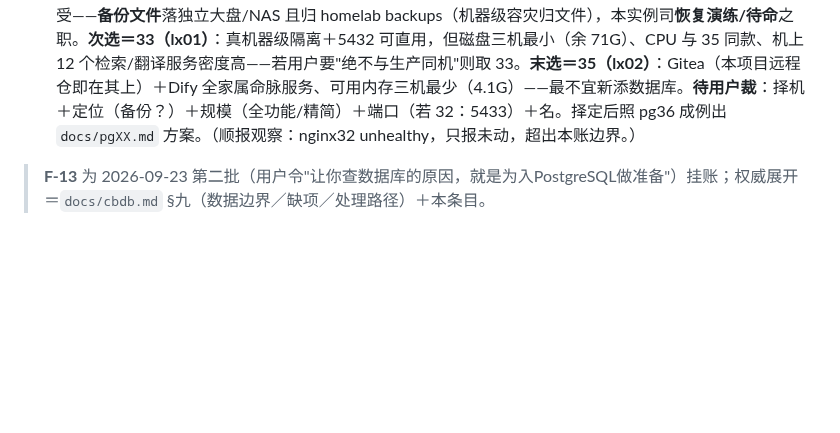
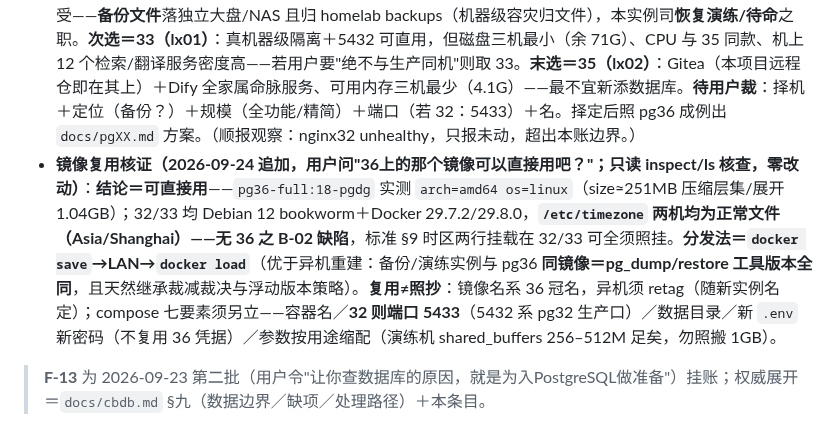
Before and after one commit to xjtongde/xiangrugu, a Markdown page: docs/features.md, the part around the change. Drawn GitHub-style; blank space fills up the shorter version.

Commit message:
F-14 补镜像复用核证：pg36-full 可直接分发 32/33（amd64/bookworm 全配、时区无 B-02 缺陷），save/load 分发法＋retag/另立 compose/让口 5433 诸细节（讨论期事实补记）

```diff
--- a/docs/features.md
+++ b/docs/features.md
@@ -25,6 +25,7 @@
 - 标尺归属：待判（AGENTS §1 未定型）
 - 现状对照 / 落地设想：**冲突排查＝零冲突**（实勘实测：宿主 5432 空闲——机上既有 `dify-db-postgres`（postgres:15-alpine）**无宿主端口绑定**、仅内网 `dify_dify-net`，互不相扰；`pg35` 容器名／`pg35-full` 镜像名／`/opt/mydocker/postgres` 目录／`postgres` 网络名全空闲）。**资源现实（四台 docker 机中最弱）**：i3-4000M 2核4线程／7.5G RAM（可用 4.1G，Dify 全家常驻约 3.7G）／SATA SSD 余 88G（另有 19.8G docker 构建缓存可回收——标准 §15 维护域，未动）；**Gitea（:17080/:17022，本项目远程仓所在主机）＋Dify 全家为该机命脉服务**——重载实例会挤占二者（资源红线思路同 N-01 §四教训），**定位决定方案**：备份实例／轻负载副本→适配良好；重分析主力→36 之 pg36 更合适。若成案：复用 `docs/pg36.md` 骨架（官方核对／标准比对／冲突排查／七要素三草案／Steps／回滚风险差异边界全成例）；35 系 Debian 12 bookworm——基座 `postgres:18-bookworm` 与 36 同款可径用；实例名与功能规模（全功能同 pg36／精简版）待用户裁决；35 未挂 workmetadata，若涉装数需另解通路。
 - **三机比较（2026-09-24 追加，用户问"你看一下32，33，35哪个更适合？"；实勘账＝codemap §2"第三实例选型三机实勘"行）**：**推荐＝32（lx03）**——若定位系备份/恢复演练实例，常态负载极轻（pg36 空闲 84MiB 为实证），而 32 恰握三机之最：可用内存 5.5G、单核最强（i7-6567U）、磁盘最大（`/` 196G＋本地大盘 `nas-mirror` 829G）、且系唯一常年跑 PG 的主机（pg32 空闲仅 72.9MiB，第二实例空间实测充裕）；**唯一前提＝5432 已被 pg32 占用，新实例须让口（如 5433）**。容灾辨析：备份实例与生产 pg32 同宿主可接受——**备份文件**落独立大盘/NAS 且归 homelab backups（机器级容灾归文件），本实例司**恢复演练/待命**之职。**次选＝33（lx01）**：真机器级隔离＋5432 可直用，但磁盘三机最小（余 71G）、CPU 与 35 同款、机上 12 个检索/翻译服务密度高——若用户要"绝不与生产同机"则取 33。**末选＝35（lx02）**：Gitea（本项目远程仓即在其上）＋Dify 全家属命脉服务、可用内存三机最少（4.1G）——最不宜新添数据库。**待用户裁**：择机＋定位（备份？）＋规模（全功能/精简）＋端口（若 32：5433）＋名。择定后照 pg36 成例出 `docs/pgXX.md` 方案。（顺报观察：nginx32 unhealthy，只报未动，超出本账边界。）
+- **镜像复用核证（2026-09-24 追加，用户问"36上的那个镜像可以直接用吧？"；只读 inspect/ls 核查，零改动）**：**结论＝可直接用**——`pg36-full:18-pgdg` 实测 `arch=amd64 os=linux`（size≈251MB 压缩层集/展开 1.04GB）；32/33 均 Debian 12 bookworm＋Docker 29.7.2/29.8.0，**`/etc/timezone` 两机均为正常文件（Asia/Shanghai）——无 36 之 B-02 缺陷**，标准 §9 时区两行挂载在 32/33 可全须照挂。**分发法＝`docker save`→LAN→`docker load`**（优于异机重建：备份/演练实例与 pg36 **同镜像＝pg_dump/restore 工具版本全同**，且天然继承裁减裁决与浮动版本策略）。**复用≠照抄**：镜像名系 36 冠名，异机须 retag（随新实例名定）；compose 七要素须另立——容器名／**32 则端口 5433**（5432 系 pg32 生产口）／数据目录／新 `.env` 新密码（不复用 36 凭据）／参数按用途缩配（演练机 shared_buffers 256–512M 足矣，勿照搬 1GB）。
 
 > **F-13** 为 2026-09-23 第二批（用户令"让你查数据库的原因，就是为入PostgreSQL做准备"）挂账；权威展开＝`docs/cbdb.md` §九（数据边界／缺项／处理路径）＋本条目。
 
```
